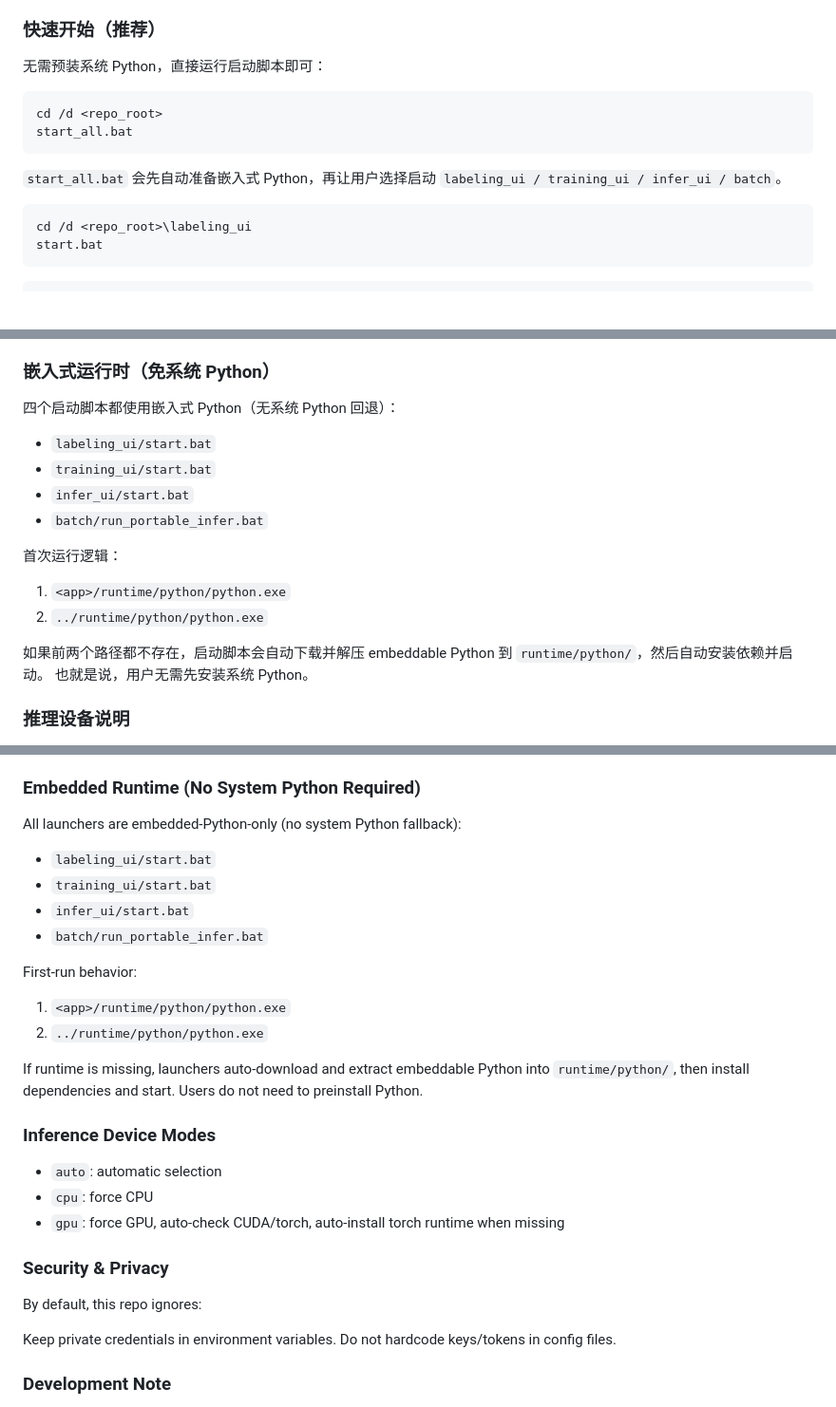
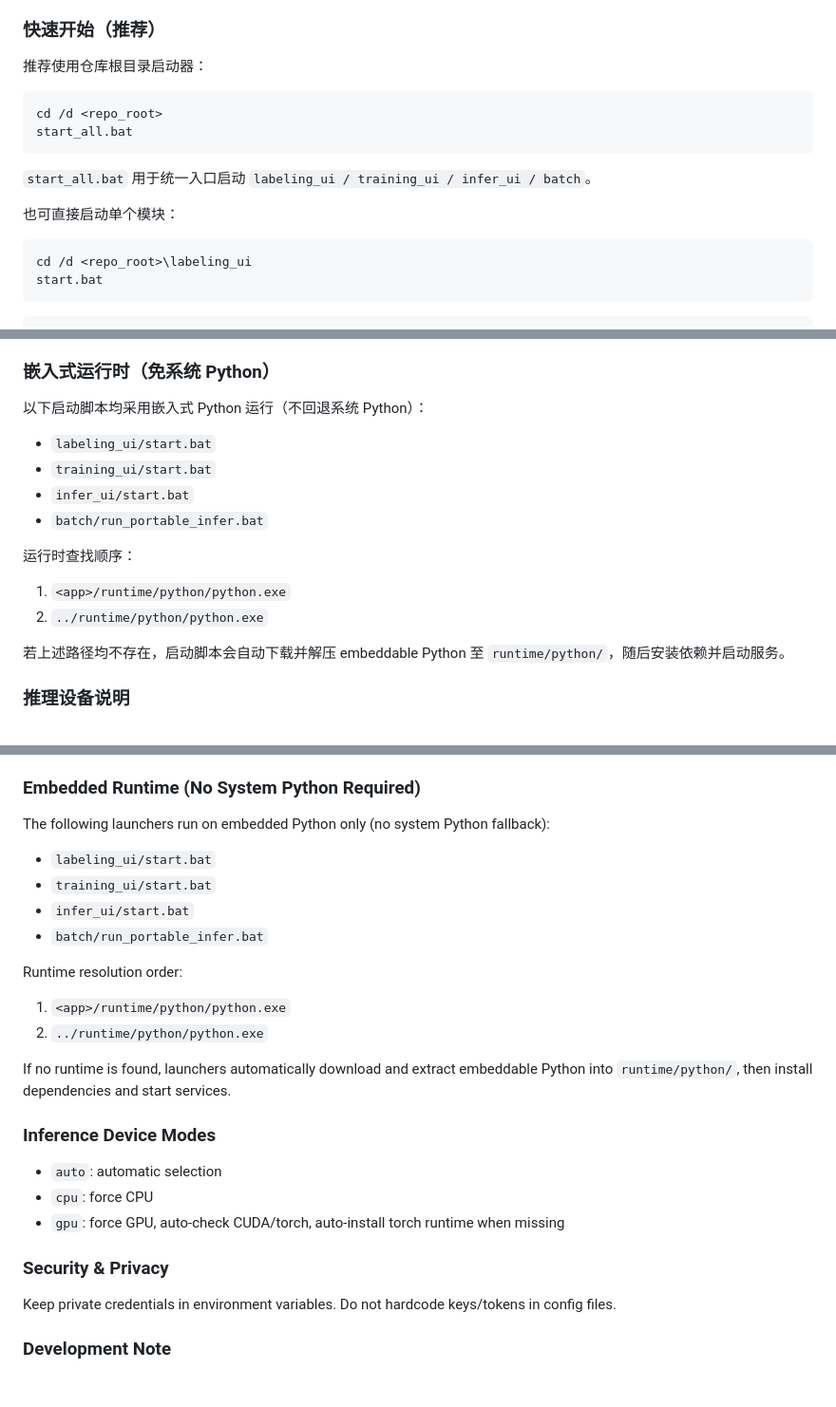
Before and after one commit to lse14/aesthetic-workflow-suite, a Markdown page: README.md, 3 parts joined by grey strips. Shown at 95% size. Drawn GitHub-style; blank space fills up the shorter version.

Commit message:
docs(readme): professionalize zh/en startup and runtime sections

````diff
--- a/README.md
+++ b/README.md
@@ -46,14 +46,16 @@ apps/
 
 ### 快速开始（推荐）
 
-无需预装系统 Python，直接运行启动脚本即可：
+推荐使用仓库根目录启动器：
 
 ```bat
 cd /d <repo_root>
 start_all.bat
 ```
 
-`start_all.bat` 会先自动准备嵌入式 Python，再让用户选择启动 `labeling_ui / training_ui / infer_ui / batch`。
+`start_all.bat` 用于统一入口启动 `labeling_ui / training_ui / infer_ui / batch`。
+
+也可直接启动单个模块：
 
 ```bat
 cd /d <repo_root>\labeling_ui
@@ -78,20 +80,19 @@ start.bat
 
 ### 嵌入式运行时（免系统 Python）
 
-四个启动脚本都使用嵌入式 Python（无系统 Python 回退）：
+以下启动脚本均采用嵌入式 Python 运行（不回退系统 Python）：
 
 - `labeling_ui/start.bat`
 - `training_ui/start.bat`
 - `infer_ui/start.bat`
 - `batch/run_portable_infer.bat`
 
-首次运行逻辑：
+运行时查找顺序：
 
 1. `<app>/runtime/python/python.exe`
 2. `../runtime/python/python.exe`
 
-如果前两个路径都不存在，启动脚本会自动下载并解压 embeddable Python 到 `runtime/python/`，然后自动安装依赖并启动。
-也就是说，用户无需先安装系统 Python。
+若上述路径均不存在，启动脚本会自动下载并解压 embeddable Python 至 `runtime/python/`，随后安装依赖并启动服务。
 
 ### 推理设备说明
 
@@ -211,20 +214,19 @@ Default ports:
 
 ### Embedded Runtime (No System Python Required)
 
-All launchers are embedded-Python-only (no system Python fallback):
+The following launchers run on embedded Python only (no system Python fallback):
 
 - `labeling_ui/start.bat`
 - `training_ui/start.bat`
 - `infer_ui/start.bat`
 - `batch/run_portable_infer.bat`
 
-First-run behavior:
+Runtime resolution order:
 
 1. `<app>/runtime/python/python.exe`
 2. `../runtime/python/python.exe`
 
-If runtime is missing, launchers auto-download and extract embeddable Python into `runtime/python/`, then install dependencies and start.
-Users do not need to preinstall Python.
+If no runtime is found, launchers automatically download and extract embeddable Python into `runtime/python/`, then install dependencies and start services.
 
 ### Inference Device Modes
 
@@ -233,8 +235,6 @@ Users do not need to preinstall Python.
 - `gpu`: force GPU, auto-check CUDA/torch, auto-install torch runtime when missing
 
 ### Security & Privacy
-
-By default, this repo ignores:
 
 Keep private credentials in environment variables. Do not hardcode keys/tokens in config files.
 
````
Also changed, not shown: other parts of README.md (+8 -6 lines).
